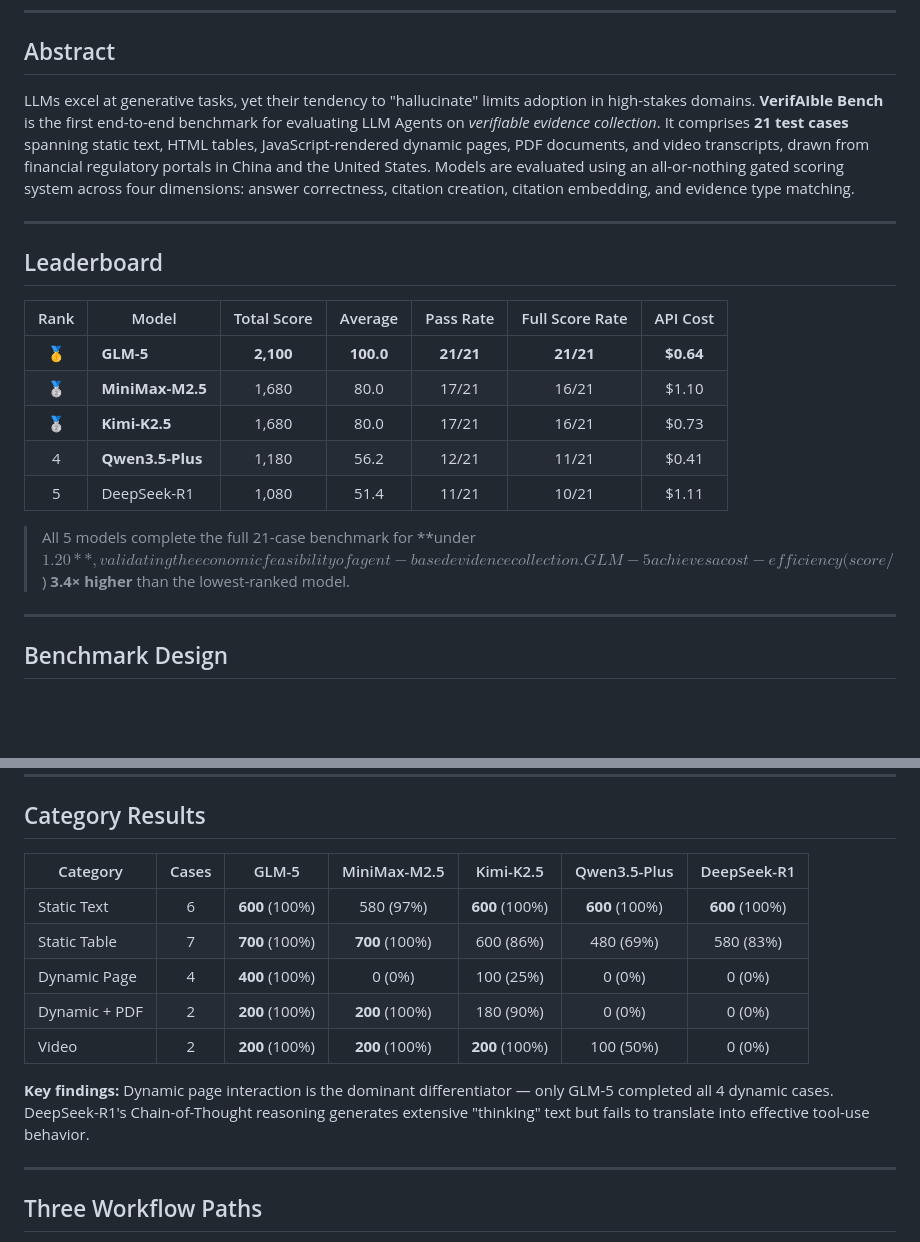
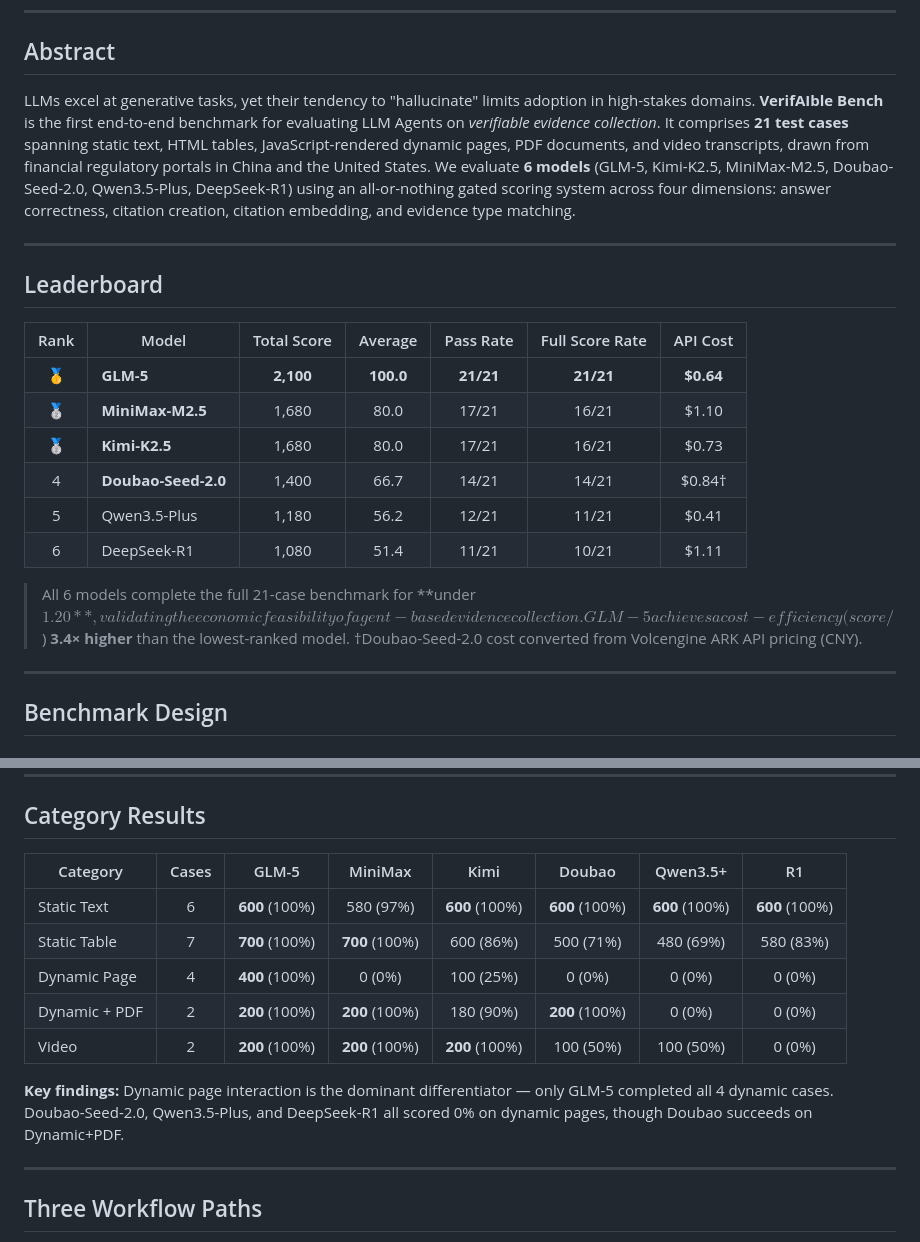
Before and after one commit to ChizhongWang/verifaible-bench, a Markdown page: README.md, 2 parts joined by grey strips. Drawn GitHub-style; blank space fills up the shorter version.

```diff
--- a/README.md
+++ b/README.md
@@ -12,7 +12,7 @@
 
 ## Abstract
 
-LLMs excel at generative tasks, yet their tendency to "hallucinate" limits adoption in high-stakes domains. **VerifAIble Bench** is the first end-to-end benchmark for evaluating LLM Agents on *verifiable evidence collection*. It comprises **21 test cases** spanning static text, HTML tables, JavaScript-rendered dynamic pages, PDF documents, and video transcripts, drawn from financial regulatory portals in China and the United States. Models are evaluated using an all-or-nothing gated scoring system across four dimensions: answer correctness, citation creation, citation embedding, and evidence type matching.
+LLMs excel at generative tasks, yet their tendency to "hallucinate" limits adoption in high-stakes domains. **VerifAIble Bench** is the first end-to-end benchmark for evaluating LLM Agents on *verifiable evidence collection*. It comprises **21 test cases** spanning static text, HTML tables, JavaScript-rendered dynamic pages, PDF documents, and video transcripts, drawn from financial regulatory portals in China and the United States. We evaluate **6 models** (GLM-5, Kimi-K2.5, MiniMax-M2.5, Doubao-Seed-2.0, Qwen3.5-Plus, DeepSeek-R1) using an all-or-nothing gated scoring system across four dimensions: answer correctness, citation creation, citation embedding, and evidence type matching.
 
 ---
 
@@ -23,10 +23,11 @@ LLMs excel at generative tasks, yet their tendency to "hallucinate" limits adopt
 | 🥇 | **GLM-5** | **2,100** | **100.0** | **21/21** | **21/21** | **$0.64** |
 | 🥈 | **MiniMax-M2.5** | 1,680 | 80.0 | 17/21 | 16/21 | $1.10 |
 | 🥈 | **Kimi-K2.5** | 1,680 | 80.0 | 17/21 | 16/21 | $0.73 |
-| 4 | **Qwen3.5-Plus** | 1,180 | 56.2 | 12/21 | 11/21 | $0.41 |
-| 5 | DeepSeek-R1 | 1,080 | 51.4 | 11/21 | 10/21 | $1.11 |
+| 4 | **Doubao-Seed-2.0** | 1,400 | 66.7 | 14/21 | 14/21 | $0.84† |
+| 5 | Qwen3.5-Plus | 1,180 | 56.2 | 12/21 | 11/21 | $0.41 |
+| 6 | DeepSeek-R1 | 1,080 | 51.4 | 11/21 | 10/21 | $1.11 |
 
-> All 5 models complete the full 21-case benchmark for **under $1.20**, validating the economic feasibility of agent-based evidence collection. GLM-5 achieves a cost-efficiency (score/$) **3.4× higher** than the lowest-ranked model.
+> All 6 models complete the full 21-case benchmark for **under $1.20**, validating the economic feasibility of agent-based evidence collection. GLM-5 achieves a cost-efficiency (score/$) **3.4× higher** than the lowest-ranked model. †Doubao-Seed-2.0 cost converted from Volcengine ARK API pricing (CNY).
 
 ---
 
@@ -79,15 +80,15 @@ This yields only three possible scores per case: **100** (perfect), **80** (corr
 
 ## Category Results
 
-| Category | Cases | GLM-5 | MiniMax-M2.5 | Kimi-K2.5 | Qwen3.5-Plus | DeepSeek-R1 |
-|----------|:-----:|:-----:|:------------:|:---------:|:------------:|:-----------:|
-| Static Text | 6 | **600** (100%) | 580 (97%) | **600** (100%) | **600** (100%) | **600** (100%) |
-| Static Table | 7 | **700** (100%) | **700** (100%) | 600 (86%) | 480 (69%) | 580 (83%) |
-| Dynamic Page | 4 | **400** (100%) | 0 (0%) | 100 (25%) | 0 (0%) | 0 (0%) |
-| Dynamic + PDF | 2 | **200** (100%) | **200** (100%) | 180 (90%) | 0 (0%) | 0 (0%) |
-| Video | 2 | **200** (100%) | **200** (100%) | **200** (100%) | 100 (50%) | 0 (0%) |
+| Category | Cases | GLM-5 | MiniMax | Kimi | Doubao | Qwen3.5+ | R1 |
+|----------|:-----:|:-----:|:------:|:----:|:------:|:--------:|:--:|
+| Static Text | 6 | **600** (100%) | 580 (97%) | **600** (100%) | **600** (100%) | **600** (100%) | **600** (100%) |
+| Static Table | 7 | **700** (100%) | **700** (100%) | 600 (86%) | 500 (71%) | 480 (69%) | 580 (83%) |
+| Dynamic Page | 4 | **400** (100%) | 0 (0%) | 100 (25%) | 0 (0%) | 0 (0%) | 0 (0%) |
+| Dynamic + PDF | 2 | **200** (100%) | **200** (100%) | 180 (90%) | **200** (100%) | 0 (0%) | 0 (0%) |
+| Video | 2 | **200** (100%) | **200** (100%) | **200** (100%) | 100 (50%) | 100 (50%) | 0 (0%) |
 
-**Key findings:** Dynamic page interaction is the dominant differentiator — only GLM-5 completed all 4 dynamic cases. DeepSeek-R1's Chain-of-Thought reasoning generates extensive "thinking" text but fails to translate into effective tool-use behavior.
+**Key findings:** Dynamic page interaction is the dominant differentiator — only GLM-5 completed all 4 dynamic cases. Doubao-Seed-2.0, Qwen3.5-Plus, and DeepSeek-R1 all scored 0% on dynamic pages, though Doubao succeeds on Dynamic+PDF.
 
 ---
 
```
Also changed, not shown: README_zh.md (+13 -12 lines).
